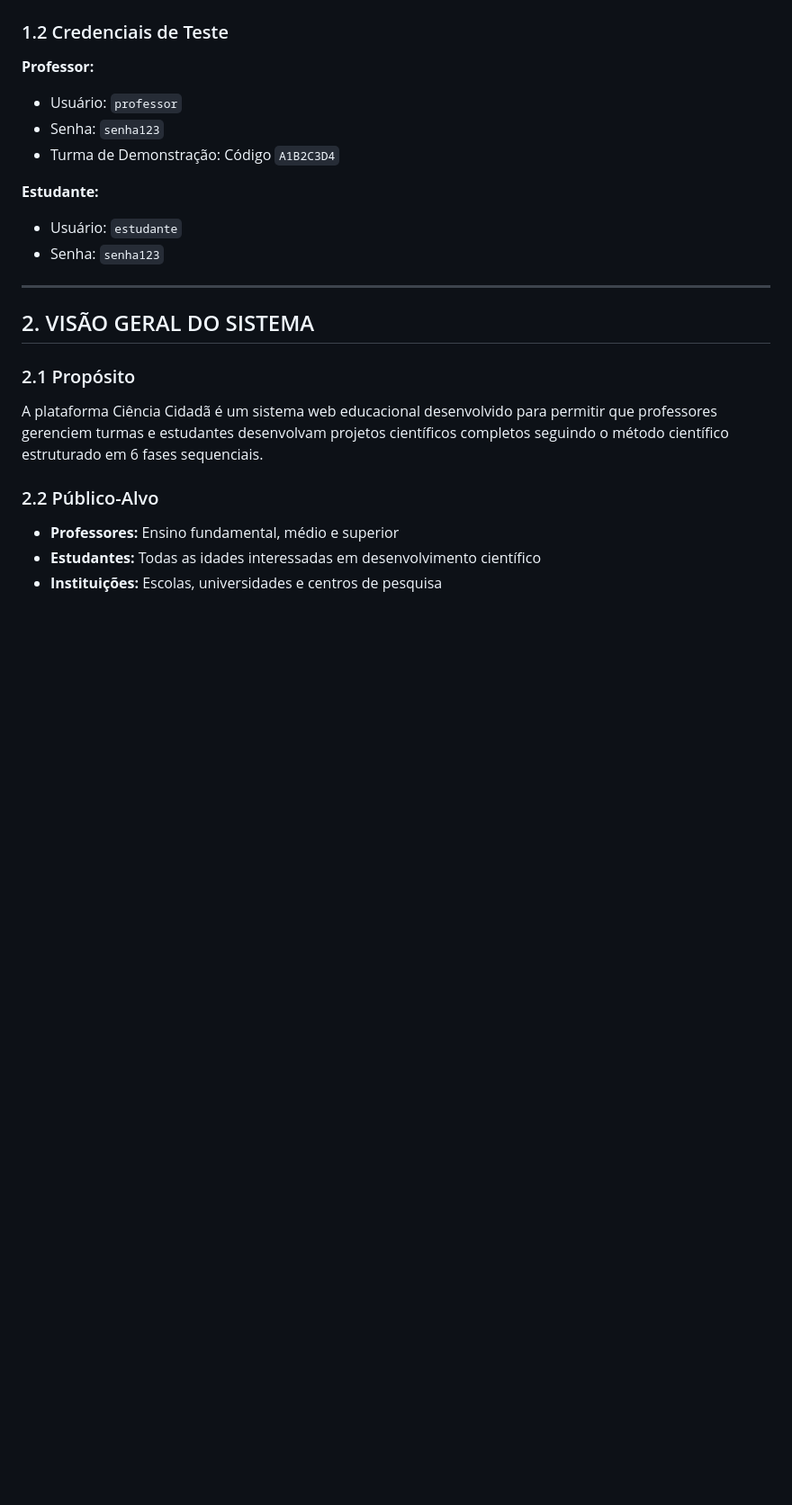
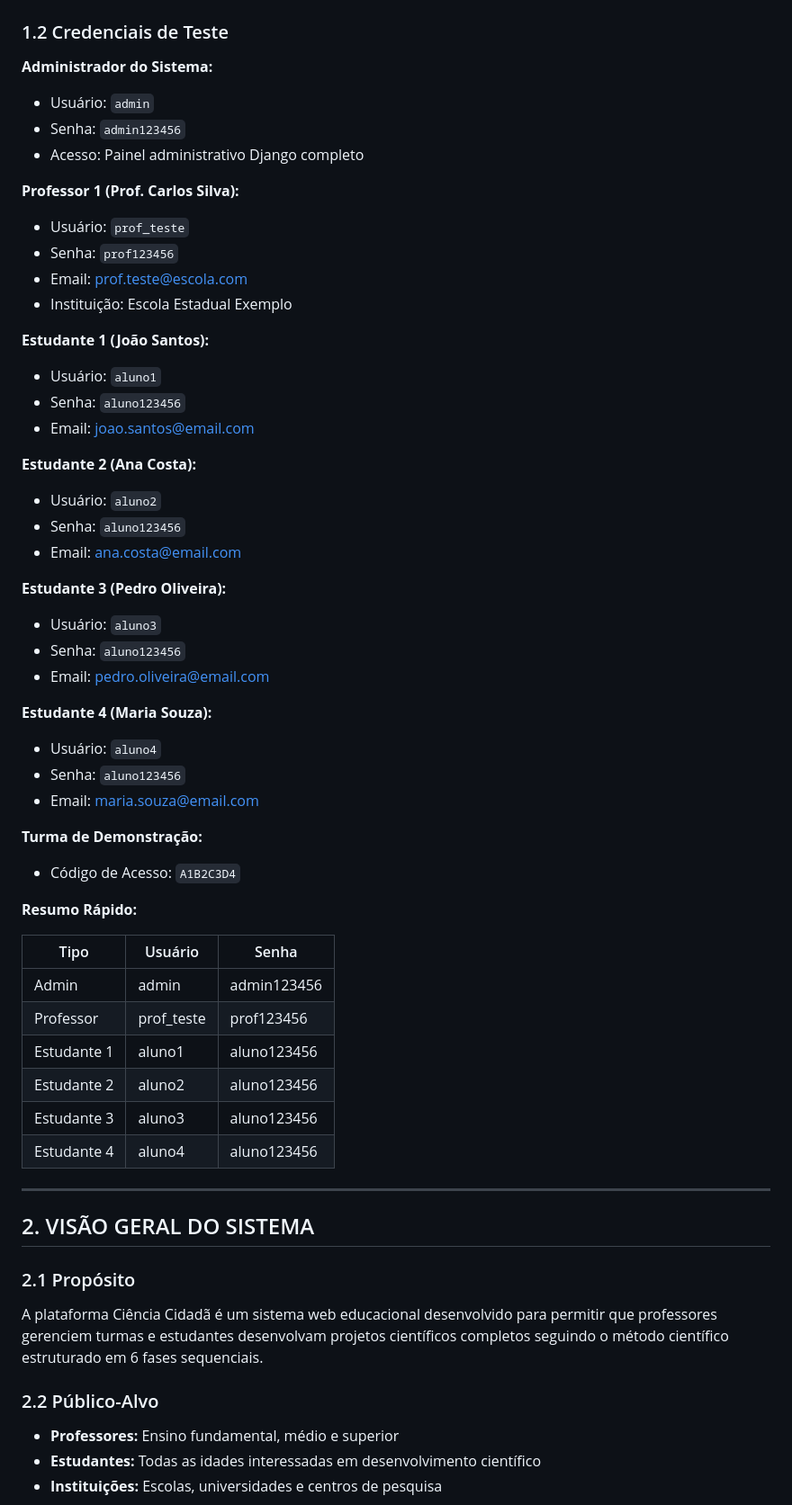
Before and after one commit to YanPedro00/CIENCIA-CIDADA, a Markdown page: APRESENTACAO_FINAL.md, the part around the change. Shown at 90% size. Drawn GitHub-style; blank space fills up the shorter version.

Commit message:
Doc: Adicionar todas as credenciais de teste
Atualização da seção 1.2 com todas as credenciais disponíveis:

ADMINISTRADOR:
- admin / admin123456

PROFESSOR:
- prof_teste / prof123456 (Prof. Carlos Silva)

ESTUDANTES:
- aluno1 / aluno123456 (João Santos)
- aluno2 / aluno123456 (Ana Costa)
- aluno3 / aluno123456 (Pedro Oliveira)
- aluno4 / aluno123456 (Maria Souza)

TURMA DEMO:
- Código: A1B2C3D4

Adicionada tabela resumo para fácil consulta

```diff
--- a/APRESENTACAO_FINAL.md
+++ b/APRESENTACAO_FINAL.md
@@ -22,14 +22,50 @@
 
 ### 1.2 Credenciais de Teste
 
-**Professor:**
-- Usuário: `professor`
-- Senha: `senha123`
-- Turma de Demonstração: Código `A1B2C3D4`
-
-**Estudante:**
-- Usuário: `estudante`
-- Senha: `senha123`
+**Administrador do Sistema:**
+- Usuário: `admin`
+- Senha: `admin123456`
+- Acesso: Painel administrativo Django completo
+
+**Professor 1 (Prof. Carlos Silva):**
+- Usuário: `prof_teste`
+- Senha: `prof123456`
+- Email: prof.teste@escola.com
+- Instituição: Escola Estadual Exemplo
+
+**Estudante 1 (João Santos):**
+- Usuário: `aluno1`
+- Senha: `aluno123456`
+- Email: joao.santos@email.com
+
+**Estudante 2 (Ana Costa):**
+- Usuário: `aluno2`
+- Senha: `aluno123456`
+- Email: ana.costa@email.com
+
+**Estudante 3 (Pedro Oliveira):**
+- Usuário: `aluno3`
+- Senha: `aluno123456`
+- Email: pedro.oliveira@email.com
+
+**Estudante 4 (Maria Souza):**
+- Usuário: `aluno4`
+- Senha: `aluno123456`
+- Email: maria.souza@email.com
+
+**Turma de Demonstração:**
+- Código de Acesso: `A1B2C3D4`
+
+**Resumo Rápido:**
+
+| Tipo | Usuário | Senha |
+|------|---------|-------|
+| Admin | admin | admin123456 |
+| Professor | prof_teste | prof123456 |
+| Estudante 1 | aluno1 | aluno123456 |
+| Estudante 2 | aluno2 | aluno123456 |
+| Estudante 3 | aluno3 | aluno123456 |
+| Estudante 4 | aluno4 | aluno123456 |
 
 ---
 
```
